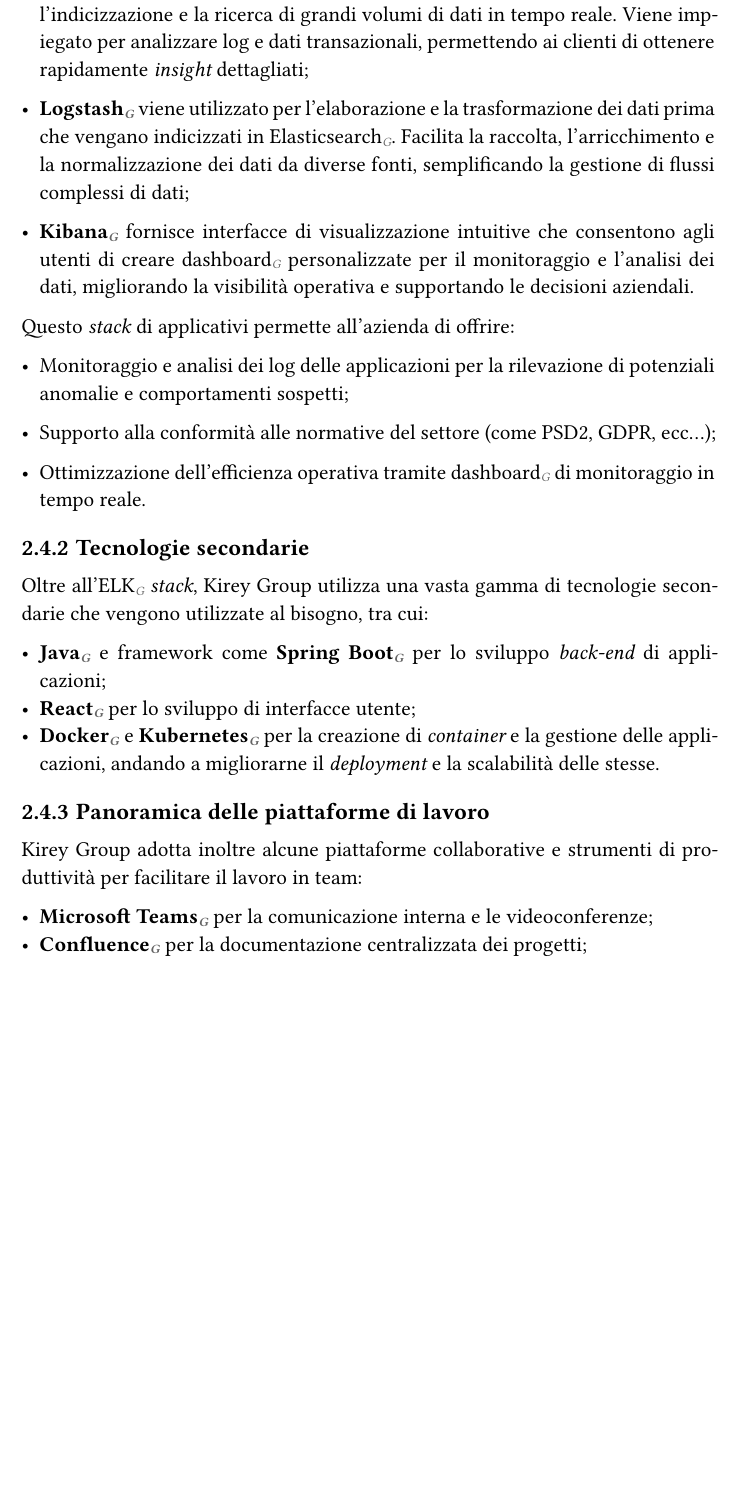
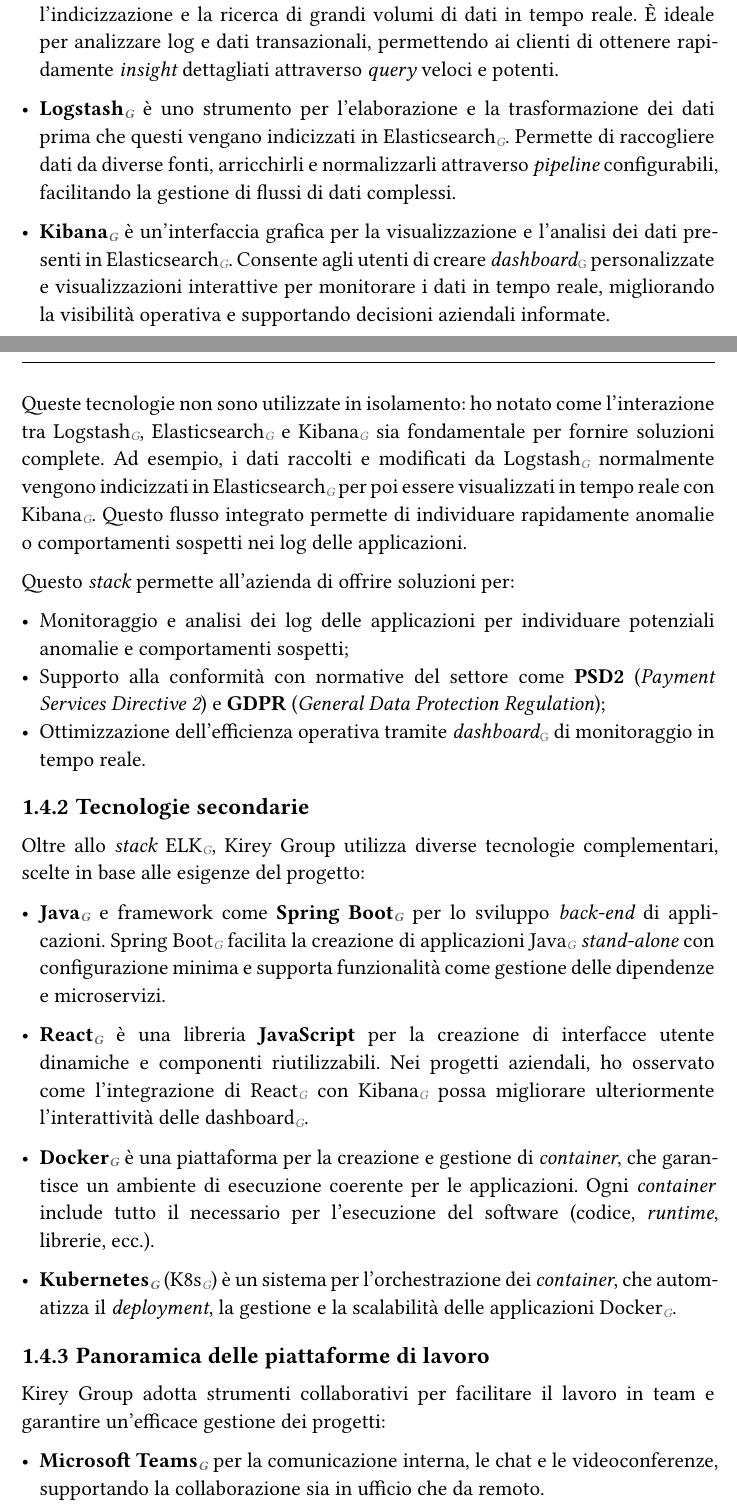
Before and after one commit to TodescoMattia/Tesi, a Typst document (Tesi.typ): part of page 10 of 22 before the commit and two parts of pages 9 and 10 of 23 after it, the two joined at a grey line, cut so that both start at the same text, the shorter picture padded with empty space. The pictures show the PDF file Tesi.pdf that the author committed with the source.

Commit message:
Modifica capitolo tecnoligie secondo richieste prof. Vardanega

```diff
--- a/Tesi.typ
+++ b/Tesi.typ
@@ -76,34 +76,35 @@
   label: <ELK>
 )
 
-- *Elasticsearch* è un motore di ricerca e analisi distribuito, ideale per l'indicizzazione e la ricerca di grandi volumi di dati in tempo reale. Viene impiegato per analizzare log e dati transazionali, permettendo ai clienti di ottenere rapidamente _insight_ dettagliati;
+- *Elasticsearch* è un motore di ricerca e analisi distribuito, progettato per l'indicizzazione e la ricerca di grandi volumi di dati in tempo reale. È ideale per analizzare log e dati transazionali, permettendo ai clienti di ottenere rapidamente _insight_ dettagliati attraverso _query_ veloci e potenti.
 
-- *Logstash* viene utilizzato per l'elaborazione e la trasformazione dei dati prima che vengano indicizzati in Elasticsearch. Facilita la raccolta, l'arricchimento e la normalizzazione dei dati da diverse fonti, semplificando la gestione di flussi complessi di dati;
+- *Logstash* è uno strumento per l'elaborazione e la trasformazione dei dati prima che questi vengano indicizzati in Elasticsearch. Permette di raccogliere dati da diverse fonti, arricchirli e normalizzarli attraverso _pipeline_ configurabili, facilitando la gestione di flussi di dati complessi.
 
-- *Kibana* fornisce interfacce di visualizzazione intuitive che consentono agli utenti di creare dashboard personalizzate per il monitoraggio e l'analisi dei dati, migliorando la visibilità operativa e supportando le decisioni aziendali.
+- *Kibana* è un'interfaccia grafica per la visualizzazione e l'analisi dei dati presenti in Elasticsearch. Consente agli utenti di creare _dashboard_ personalizzate e visualizzazioni interattive per monitorare i dati in tempo reale, migliorando la visibilità operativa e supportando decisioni aziendali informate.
 
-Questo _stack_ di applicativi permette all'azienda di offrire:
+Queste tecnologie non sono utilizzate in isolamento: ho notato come l'interazione tra Logstash, Elasticsearch e Kibana sia fondamentale per fornire soluzioni complete. Ad esempio, i dati raccolti e modificati da Logstash normalmente vengono indicizzati in Elasticsearch per poi essere visualizzati in tempo reale con Kibana. Questo flusso integrato permette di individuare rapidamente anomalie o comportamenti sospetti nei log delle applicazioni.
 
-- Monitoraggio e analisi dei log delle applicazioni per la rilevazione di potenziali anomalie e comportamenti sospetti;
+Questo _stack_ permette all'azienda di offrire soluzioni per:
 
-- Supporto alla conformità alle normative del settore (come PSD2, GDPR, ecc...);
+- Monitoraggio e analisi dei log delle applicazioni per individuare potenziali anomalie e comportamenti sospetti;
+- Supporto alla conformità con normative del settore come *PSD2* (_Payment Services Directive 2_) e *GDPR* (_General Data Protection Regulation_);
+- Ottimizzazione dell'efficienza operativa tramite _dashboard_ di monitoraggio in tempo reale.
 
-- Ottimizzazione dell'efficienza operativa tramite dashboard di monitoraggio in tempo reale.
+=== Tecnologie secondarie
 
-===  Tecnologie secondarie
+Oltre allo _stack_ ELK, Kirey Group utilizza diverse tecnologie complementari, scelte in base alle esigenze del progetto:
 
-Oltre all'ELK _stack_, Kirey Group utilizza una vasta gamma di tecnologie secondarie che vengono utilizzate al bisogno, tra cui:
+- *Java* e framework come *Spring Boot* per lo sviluppo _back-end_ di applicazioni. Spring Boot facilita la creazione di applicazioni Java _stand-alone_ con configurazione minima e supporta funzionalità come gestione delle dipendenze e microservizi.
 
-- *Java* e framework come *Spring Boot* per lo sviluppo _back-end_ di applicazioni;
-- *React* per lo sviluppo di interfacce utente;
-- *Docker* e *Kubernetes* per la creazione di _container_ e la gestione delle applicazioni, andando a migliorarne il _deployment_ e la scalabilità delle stesse.
+- *React* è una libreria *JavaScript* per la creazione di interfacce utente dinamiche e componenti riutilizzabili. Nei progetti aziendali, ho osservato come l'integrazione di React con Kibana possa migliorare ulteriormente l'interattività delle dashboard.
+
+- *Docker* è una piattaforma per la creazione e gestione di _container_, che garantisce un ambiente di esecuzione coerente per le applicazioni. Ogni _container_ include tutto il necessario per l'esecuzione del software (codice, _runtime_, librerie, ecc.).
+
+- *Kubernetes* (K8s) è un sistema per l'orchestrazione dei _container_, che automatizza il _deployment_, la gestione e la scalabilità delle applicazioni Docker.
 
 === Panoramica delle piattaforme di lavoro
 
-Kirey Group adotta inoltre alcune piattaforme collaborative e strumenti di produttività per facilitare il lavoro in team:
+Kirey Group adotta strumenti collaborativi per facilitare il lavoro in team e garantire un'efficace gestione dei progetti:
 
-- *Microsoft Teams* per la comunicazione interna e le videoconferenze;
-- *Confluence* per la documentazione centralizzata dei progetti;
-- *Jira* per la gestione delle attività e la pianificazione degli sprint;
-- *Bitbucket* per il version control e l'integrazione continua (CI/CD).
+- *Microsoft Teams* per la comunicazione interna, le chat e le videoconferenze, supportando la collaborazione sia in ufficio che da remoto.
 
```
Also changed, not shown: Tesi.pdf, Tesi.typ (10 more changed lines).
